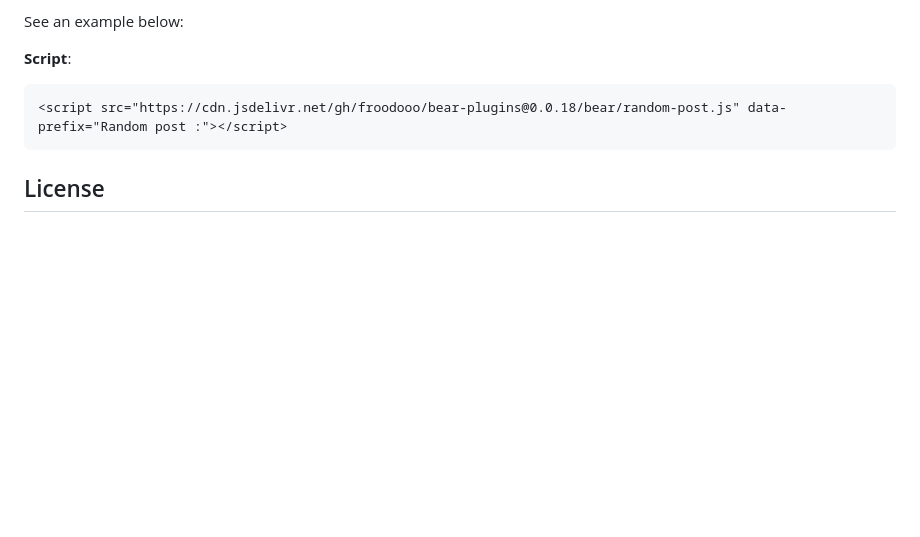
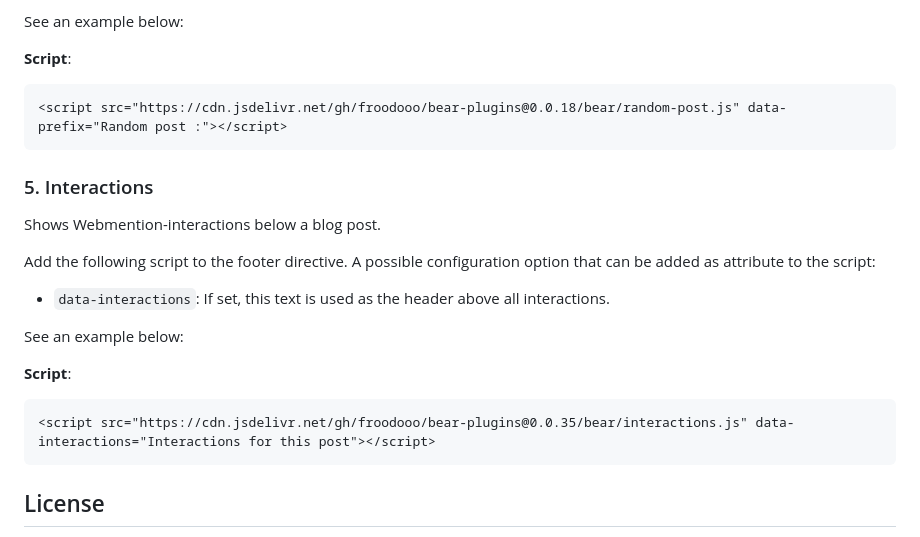
Before and after one commit to Froodooo/bear-plugins, a Markdown page: README.md, the part around the change. Rendered like a GitHub page; blank space fills up the shorter version.

````diff
--- a/README.md
+++ b/README.md
@@ -80,6 +80,19 @@ See an example below:
 <script src="https://cdn.jsdelivr.net/gh/froodooo/bear-plugins@0.0.18/bear/random-post.js" data-prefix="Random post :"></script>
 ```
 
+### 5. Interactions
+Shows Webmention-interactions below a blog post.
+
+Add the following script to the footer directive. A possible configuration option that can be added as attribute to the script:
+- `data-interactions`: If set, this text is used as the header above all interactions.
+
+See an example below:
+
+**Script**:
+```html
+<script src="https://cdn.jsdelivr.net/gh/froodooo/bear-plugins@0.0.35/bear/interactions.js" data-interactions="Interactions for this post"></script>
+```
+
 ## License
 
 This repository is licensed under the [WTFPL](http://www.wtfpl.net/) License.
````
